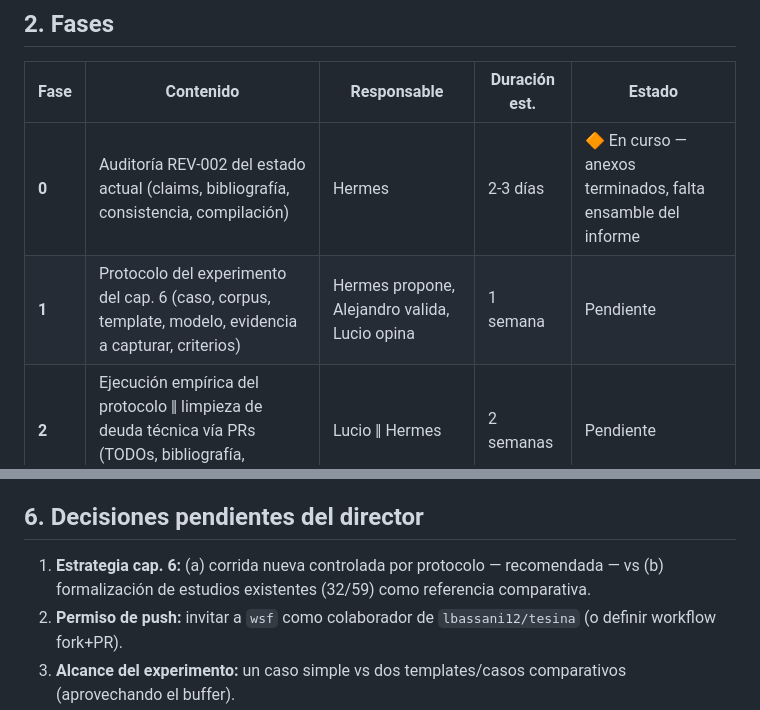
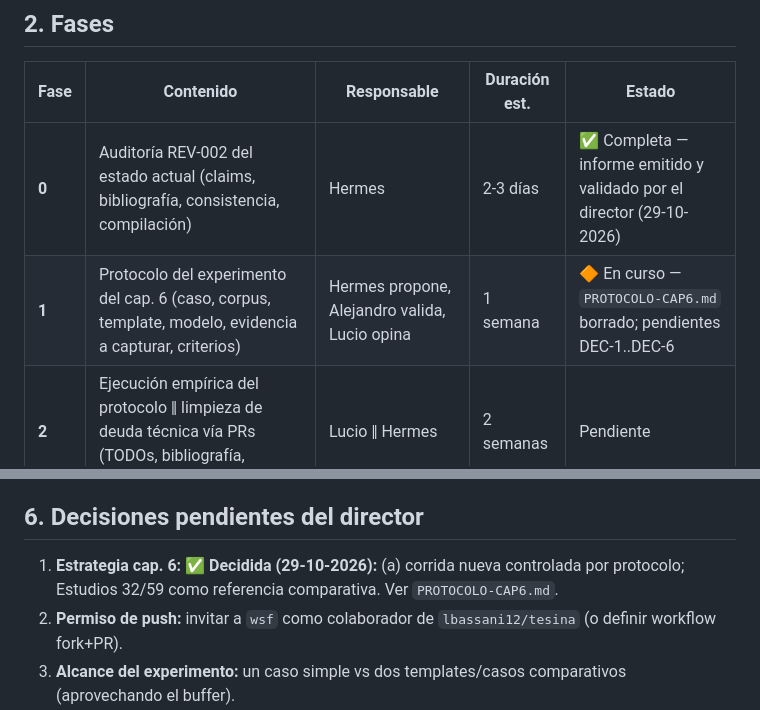
Before and after one commit to lbassani12/tesina, a Markdown page: correcciones/HOJA-DE-RUTA.md, 2 parts joined by grey strips. GitHub-like rendering.

```diff
--- a/correcciones/HOJA-DE-RUTA.md
+++ b/correcciones/HOJA-DE-RUTA.md
@@ -33,8 +33,8 @@
 
 | Fase | Contenido | Responsable | Duración est. | Estado |
 |---|---|---|---|---|
-| **0** | Auditoría REV-002 del estado actual (claims, bibliografía, consistencia, compilación) | Hermes | 2-3 días | 🔶 En curso — anexos terminados, falta ensamble del informe |
-| **1** | Protocolo del experimento del cap. 6 (caso, corpus, template, modelo, evidencia a capturar, criterios) | Hermes propone, Alejandro valida, Lucio opina | 1 semana | Pendiente |
+| **0** | Auditoría REV-002 del estado actual (claims, bibliografía, consistencia, compilación) | Hermes | 2-3 días | ✅ Completa — informe emitido y validado por el director (29-10-2026) |
+| **1** | Protocolo del experimento del cap. 6 (caso, corpus, template, modelo, evidencia a capturar, criterios) | Hermes propone, Alejandro valida, Lucio opina | 1 semana | 🔶 En curso — `PROTOCOLO-CAP6.md` borrado; pendientes DEC-1..DEC-6 |
 | **2** | Ejecución empírica del protocolo ‖ limpieza de deuda técnica vía PRs (TODOs, bibliografía, cardinalidades M/M') | Lucio ‖ Hermes | 2 semanas | Pendiente |
 | **3** | Escritura del cap. 6 (Lucio escribe, Hermes guía y revisa con auditoría de claims) + celdas de la matriz maestra | Lucio + Hermes | 2 semanas | Pendiente |
 | **4** | Cap. 7 Conclusiones (respuesta a OE1-OE4 con evidencia, limitaciones, amenazas a la validez, trabajo futuro) | Lucio + Hermes | 1 semana | Pendiente |
@@ -72,7 +72,7 @@
 
 ## 6. Decisiones pendientes del director
 
-1. **Estrategia cap. 6:** (a) corrida nueva controlada por protocolo — recomendada — vs (b) formalización de estudios existentes (32/59) como referencia comparativa.
+1. **Estrategia cap. 6:** ✅ **Decidida (29-10-2026):** (a) corrida nueva controlada por protocolo; Estudios 32/59 como referencia comparativa. Ver `PROTOCOLO-CAP6.md`.
 2. **Permiso de push:** invitar a `wsf` como colaborador de `lbassani12/tesina` (o definir workflow fork+PR).
 3. **Alcance del experimento:** un caso simple vs dos templates/casos comparativos (aprovechando el buffer).
 
```
Also changed, not shown: correcciones/PROTOCOLO-CAP6.md (added, +136 -0 lines), correcciones/REV-002_auditoria_integral_estado_actual.md (+1 -1 lines).
